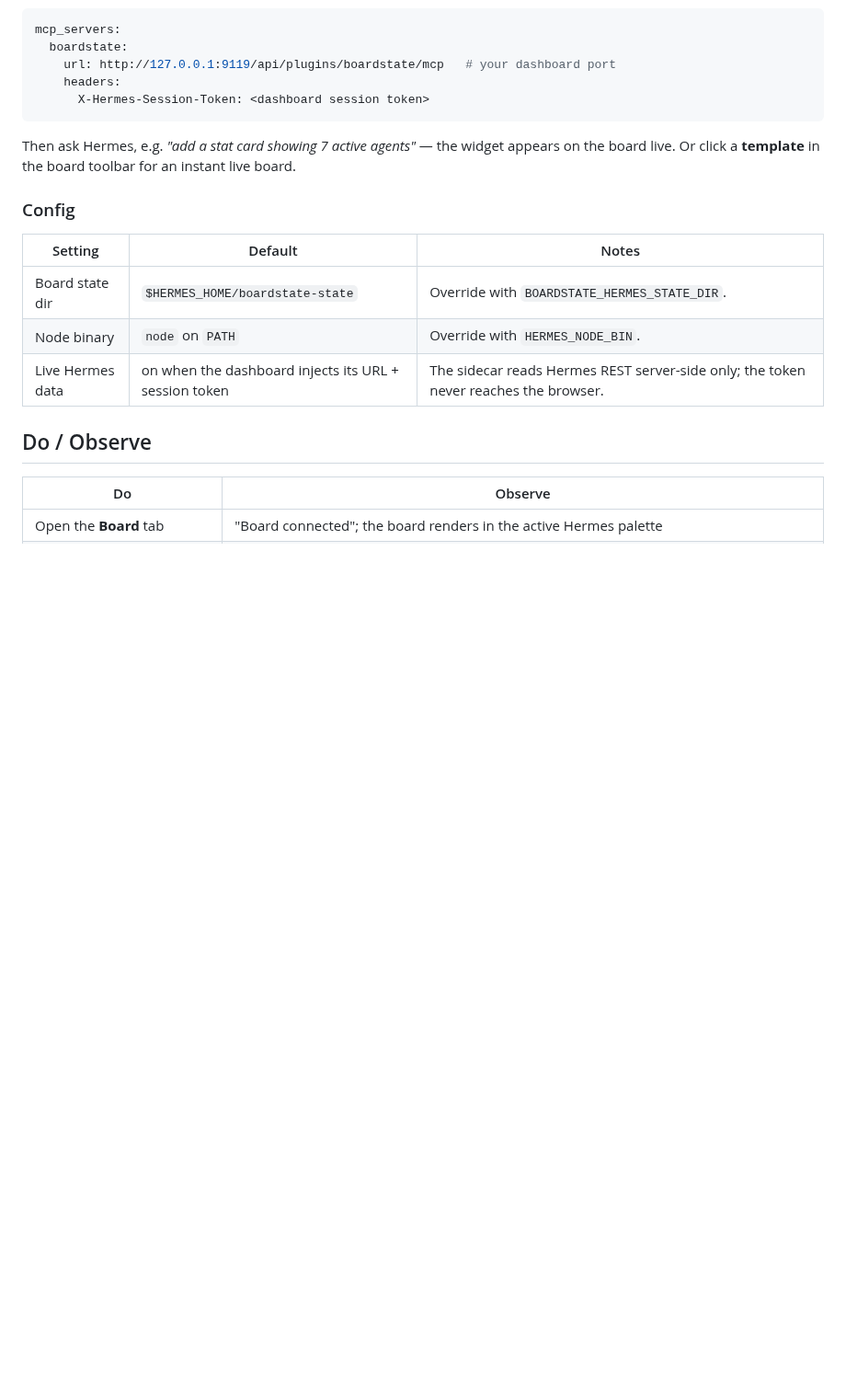
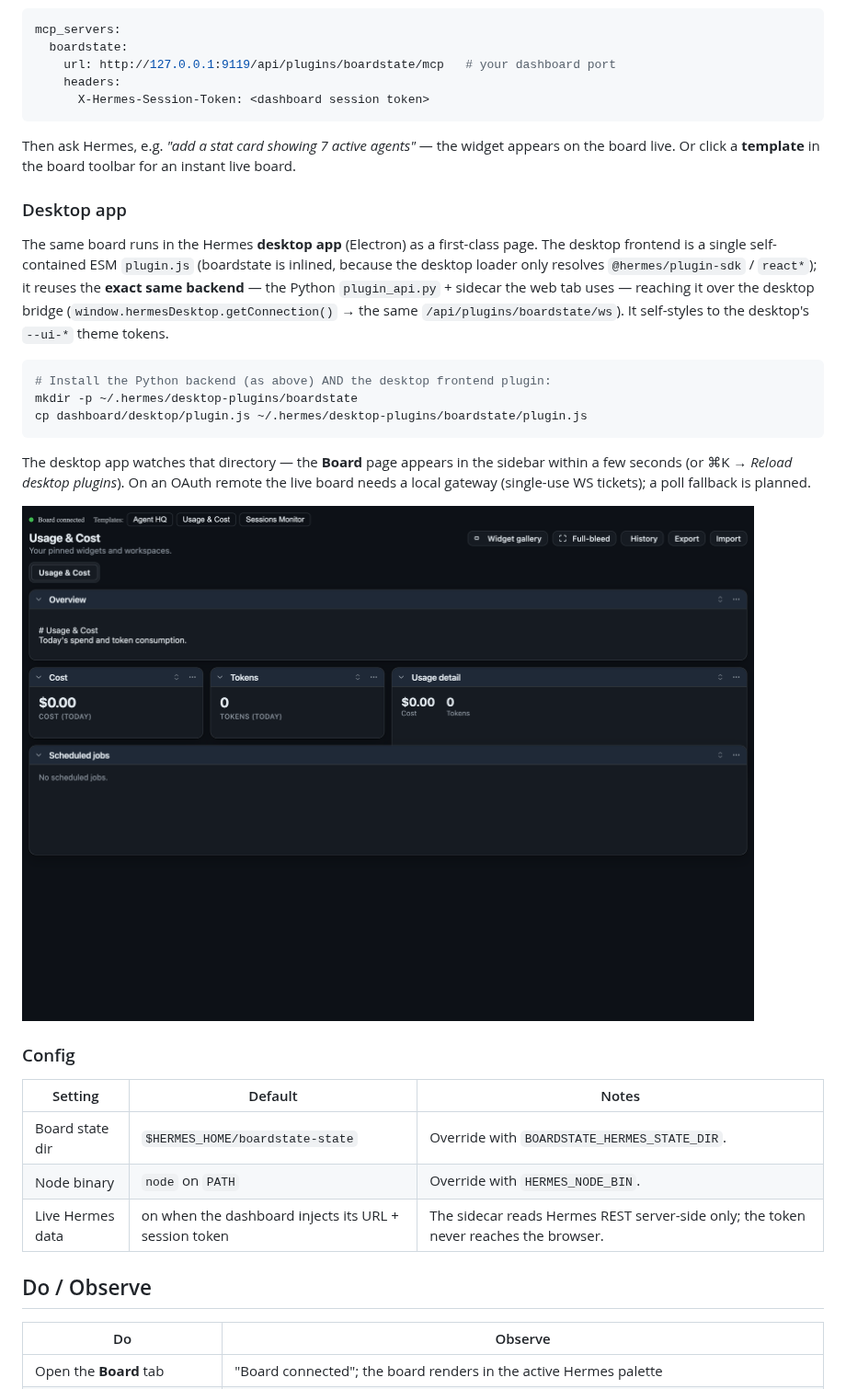
Before and after one commit to 100yenadmin/boardstate-hermes-plugin, a Markdown page: README.md, the part around the change. Shown at 92% size. GitHub-like rendering; pictures changed too: .github/media/desktop-board.png (added); blank space fills up the shorter version.

````diff
--- a/README.md
+++ b/README.md
@@ -139,6 +139,27 @@ mcp_servers:
 Then ask Hermes, e.g. *"add a stat card showing 7 active agents"* — the widget appears on
 the board live. Or click a **template** in the board toolbar for an instant live board.
 
+### Desktop app
+
+The same board runs in the Hermes **desktop app** (Electron) as a first-class page. The
+desktop frontend is a single self-contained ESM `plugin.js` (boardstate is inlined,
+because the desktop loader only resolves `@hermes/plugin-sdk` / `react*`); it reuses the
+**exact same backend** — the Python `plugin_api.py` + sidecar the web tab uses — reaching
+it over the desktop bridge (`window.hermesDesktop.getConnection()` → the same
+`/api/plugins/boardstate/ws`). It self-styles to the desktop's `--ui-*` theme tokens.
+
+```bash
+# Install the Python backend (as above) AND the desktop frontend plugin:
+mkdir -p ~/.hermes/desktop-plugins/boardstate
+cp dashboard/desktop/plugin.js ~/.hermes/desktop-plugins/boardstate/plugin.js
+```
+
+The desktop app watches that directory — the **Board** page appears in the sidebar within
+a few seconds (or ⌘K → *Reload desktop plugins*). On an OAuth remote the live board needs
+a local gateway (single-use WS tickets); a poll fallback is planned.
+
+![The board in the desktop app](.github/media/desktop-board.png)
+
 ### Config
 
 | Setting | Default | Notes |
````
Also changed, not shown: CHANGELOG.md (+14 -0 lines), 10 other files.
